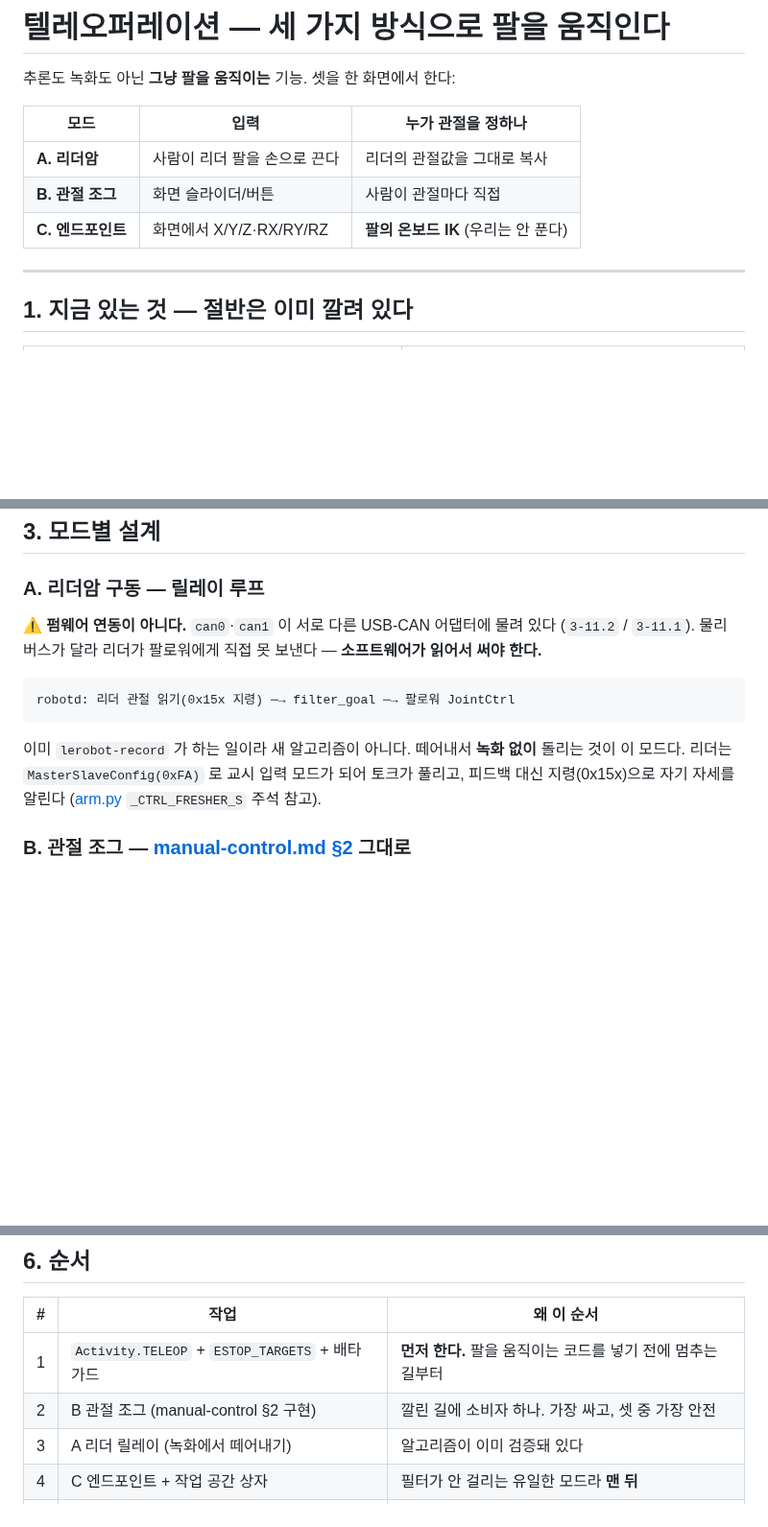
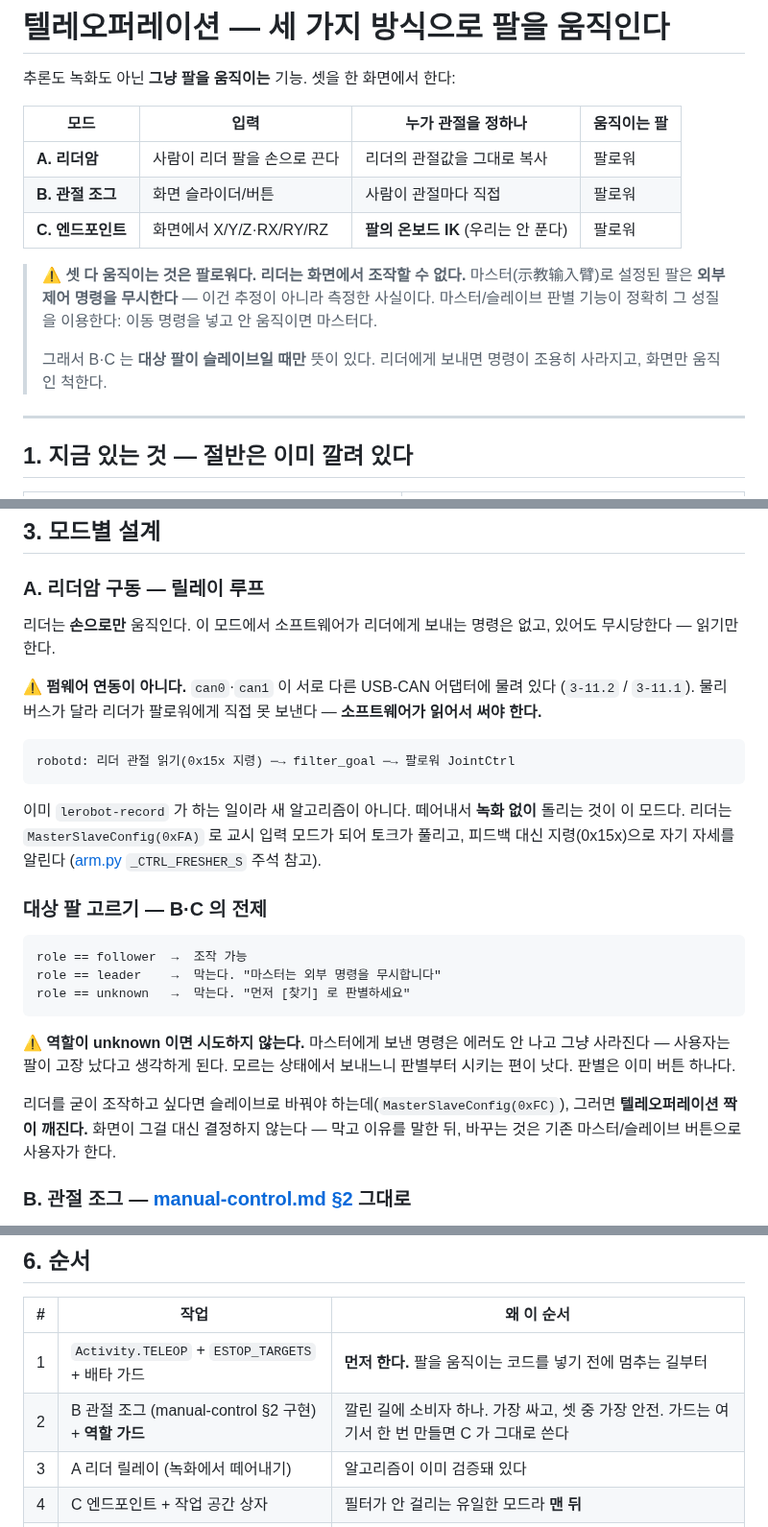
Before and after one commit to WeGo-Robotics/wego-piper-web, a Markdown page: feature/teleoperation.md, 3 parts joined by grey strips. Shown at 96% size. GitHub-like rendering; blank space fills up the shorter version.

Commit message:
Say plainly that only the follower can be commanded
The plan implied all three modes apply to any arm. They do not: an arm set as
master ignores external control commands, which is not a guess but the exact
property the identify feature measures — send a move, see nothing happen, call
it master.

So joint jog and end-point control are follower-only, and the plan now says so
in the mode table and gates them on the role. Unknown roles are refused too:
a command sent to a master vanishes without an error, and the operator
concludes the arm is broken. Identifying first is one button.

Turning a leader into a slave to jog it would break the teleop pairing, so the
screen refuses and explains rather than deciding that on the operator's behalf.

Co-Authored-By: Claude Opus 5 <noreply@anthropic.com>

````diff
--- a/feature/teleoperation.md
+++ b/feature/teleoperation.md
@@ -2,11 +2,19 @@
 
 추론도 녹화도 아닌 **그냥 팔을 움직이는** 기능. 셋을 한 화면에서 한다:
 
-| 모드 | 입력 | 누가 관절을 정하나 |
-|---|---|---|
-| **A. 리더암** | 사람이 리더 팔을 손으로 끈다 | 리더의 관절값을 그대로 복사 |
-| **B. 관절 조그** | 화면 슬라이더/버튼 | 사람이 관절마다 직접 |
-| **C. 엔드포인트** | 화면에서 X/Y/Z·RX/RY/RZ | **팔의 온보드 IK** (우리는 안 푼다) |
+| 모드 | 입력 | 누가 관절을 정하나 | 움직이는 팔 |
+|---|---|---|---|
+| **A. 리더암** | 사람이 리더 팔을 손으로 끈다 | 리더의 관절값을 그대로 복사 | 팔로워 |
+| **B. 관절 조그** | 화면 슬라이더/버튼 | 사람이 관절마다 직접 | 팔로워 |
+| **C. 엔드포인트** | 화면에서 X/Y/Z·RX/RY/RZ | **팔의 온보드 IK** (우리는 안 푼다) | 팔로워 |
+
+> ⚠ **셋 다 움직이는 것은 팔로워다. 리더는 화면에서 조작할 수 없다.**
+> 마스터(示教输入臂)로 설정된 팔은 **외부 제어 명령을 무시한다** — 이건 추정이
+> 아니라 측정한 사실이다. 마스터/슬레이브 판별 기능이 정확히 그 성질을 이용한다:
+> 이동 명령을 넣고 안 움직이면 마스터다.
+>
+> 그래서 B·C 는 **대상 팔이 슬레이브일 때만** 뜻이 있다. 리더에게 보내면 명령이
+> 조용히 사라지고, 화면만 움직인 척한다.
 
 ---
 
@@ -45,6 +53,9 @@ GetArmEndPoseMsgs()               # 현재 말단 자세 (상대 조그의 기
 
 ### A. 리더암 구동 — 릴레이 루프
 
+리더는 **손으로만** 움직인다. 이 모드에서 소프트웨어가 리더에게 보내는 명령은
+없고, 있어도 무시당한다 — 읽기만 한다.
+
 ⚠ **펌웨어 연동이 아니다.** `can0`·`can1` 이 서로 다른 USB-CAN 어댑터에 물려 있다
 (`3-11.2` / `3-11.1`). 물리 버스가 달라 리더가 팔로워에게 직접 못 보낸다 —
 **소프트웨어가 읽어서 써야 한다.**
@@ -57,6 +68,22 @@ robotd: 리더 관절 읽기(0x15x 지령) ─→ filter_goal ─→ 팔로워 J
 돌리는 것이 이 모드다. 리더는 `MasterSlaveConfig(0xFA)` 로 교시 입력 모드가 되어
 토크가 풀리고, 피드백 대신 지령(0x15x)으로 자기 자세를 알린다
 ([arm.py](../robot/piper_robot/arm.py) `_CTRL_FRESHER_S` 주석 참고).
+
+### 대상 팔 고르기 — B·C 의 전제
+
+```
+role == follower  →  조작 가능
+role == leader    →  막는다. "마스터는 외부 명령을 무시합니다"
+role == unknown   →  막는다. "먼저 [찾기] 로 판별하세요"
+```
+
+⚠ **역할이 unknown 이면 시도하지 않는다.** 마스터에게 보낸 명령은 에러도 안 나고
+그냥 사라진다 — 사용자는 팔이 고장 났다고 생각하게 된다. 모르는 상태에서
+보내느니 판별부터 시키는 편이 낫다. 판별은 이미 버튼 하나다.
+
+리더를 굳이 조작하고 싶다면 슬레이브로 바꿔야 하는데(`MasterSlaveConfig(0xFC)`),
+그러면 **텔레오퍼레이션 짝이 깨진다.** 화면이 그걸 대신 결정하지 않는다 —
+막고 이유를 말한 뒤, 바꾸는 것은 기존 마스터/슬레이브 버튼으로 사용자가 한다.
 
 ### B. 관절 조그 — [manual-control.md §2](manual-control.md) 그대로
 
@@ -117,7 +144,7 @@ Activity.TELEOP: [TRAINING?, INFERENCE, RECORDING, DATASET_EDIT]
 | # | 작업 | 왜 이 순서 |
 |---|---|---|
 | 1 | `Activity.TELEOP` + `ESTOP_TARGETS` + 배타 가드 | **먼저 한다.** 팔을 움직이는 코드를 넣기 전에 멈추는 길부터 |
-| 2 | B 관절 조그 (manual-control §2 구현) | 깔린 길에 소비자 하나. 가장 싸고, 셋 중 가장 안전 |
+| 2 | B 관절 조그 (manual-control §2 구현) + **역할 가드** | 깔린 길에 소비자 하나. 가장 싸고, 셋 중 가장 안전. 가드는 여기서 한 번 만들면 C 가 그대로 쓴다 |
 | 3 | A 리더 릴레이 (녹화에서 떼어내기) | 알고리즘이 이미 검증돼 있다 |
 | 4 | C 엔드포인트 + 작업 공간 상자 | 필터가 안 걸리는 유일한 모드라 **맨 뒤** |
 | 5 | 한 화면에 셋 묶기 | 앞이 다 되면 UI 는 얇다 |
````
